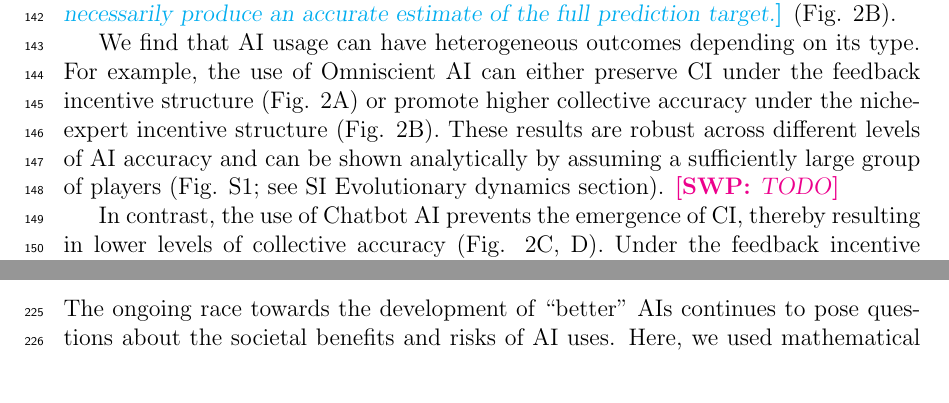
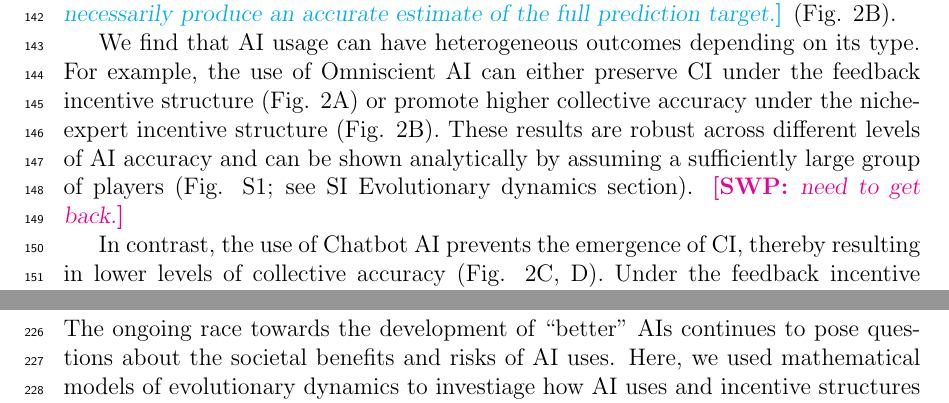
Before and after one commit to parklab-snu/collective-intelligence-with-AI, a LaTeX document (paper/Manuscript.tex): two parts of pages 6 and 8 of 39 before the commit and two parts of pages 6 and 10 of 39 after it, joined at a grey line, cut so that both start at the same text. Compiled offline with pdfLaTeX.

Commit message:
Update Manuscript.tex

```diff
--- a/paper/Manuscript.tex
+++ b/paper/Manuscript.tex
@@ -232,7 +232,7 @@ One exception is the use of simple averaging with niche-expert incentive structu
 
 We find that AI usage can have heterogeneous outcomes depending on its type.
 For example, the use of Omniscient AI can either preserve CI under the feedback incentive structure (Fig. 2A) or promote higher collective accuracy under the niche-expert incentive structure (Fig. 2B).
-These results are robust across different levels of AI accuracy and can be shown analytically by assuming a sufficiently large group of players (Fig. S1; see SI Evolutionary dynamics section). \swp{TODO}
+These results are robust across different levels of AI accuracy and can be shown analytically by assuming a sufficiently large group of players (Fig. S1; see SI Evolutionary dynamics section). \swp{need to get back.}
 
 In contrast, the use of Chatbot AI prevents the emergence of CI, thereby resulting in lower levels of collective accuracy (Fig. 2C, D).
 Under the feedback incentive structure, the use of Chatbot AI leads to a loss of diversity in the population's interest, making it impossible to account for effect of some causal factors (Fig. S1, S2).
```
